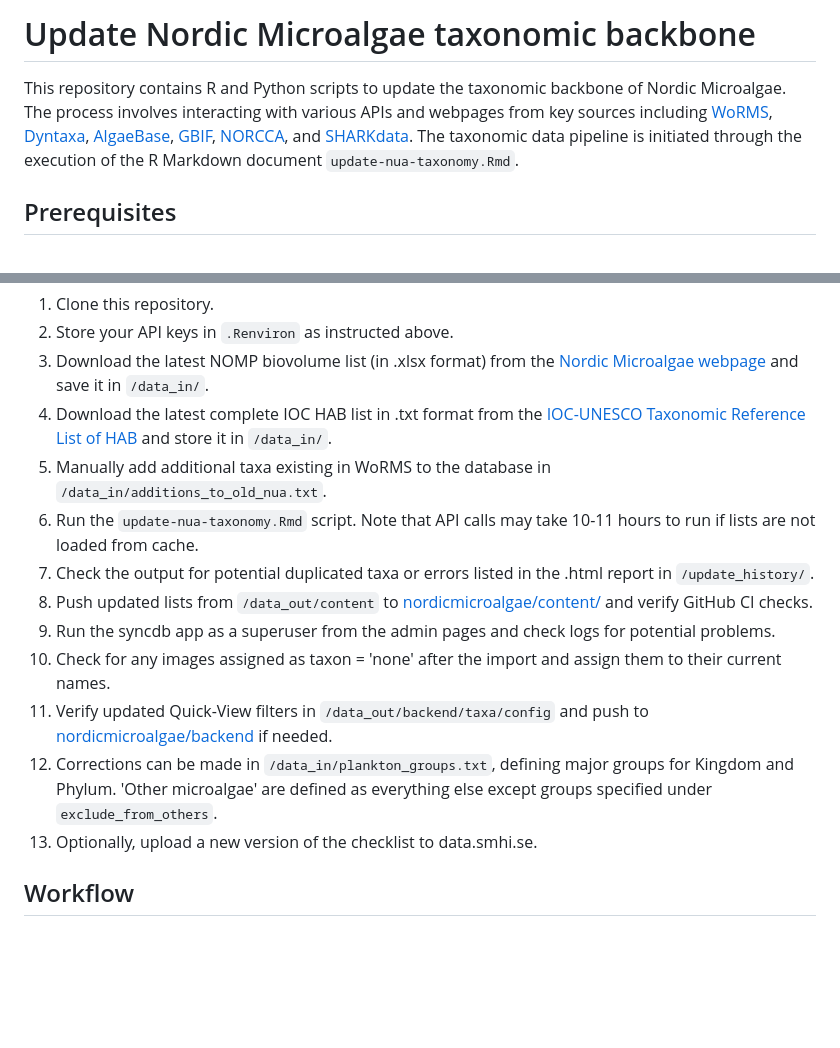
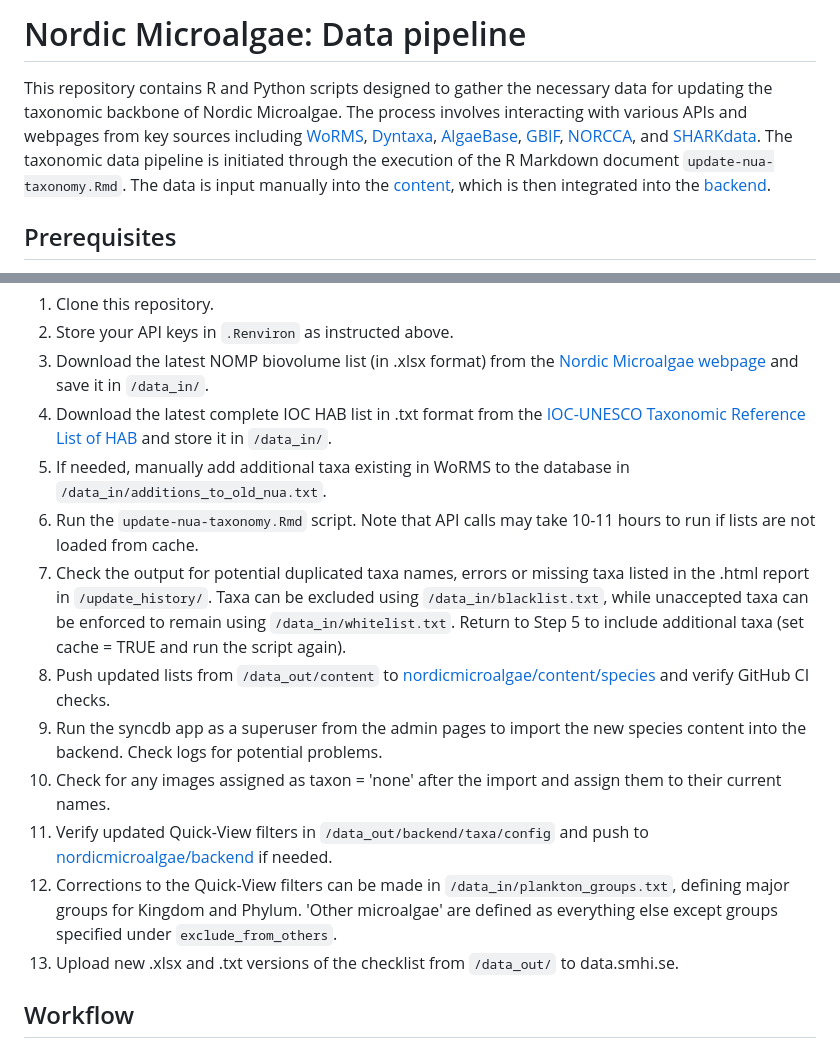
Before and after one commit to nordicmicroalgae/pipeline, a Markdown page: README.md, 2 parts joined by grey strips. Drawn GitHub-style; blank space fills up the shorter version.

```diff
--- a/README.md
+++ b/README.md
@@ -1,6 +1,6 @@
-# Update Nordic Microalgae taxonomic backbone
+# Nordic Microalgae: Data pipeline
 
-This repository contains R and Python scripts to update the taxonomic backbone of Nordic Microalgae. The process involves interacting with various APIs and webpages from key sources including [WoRMS](https://www.marinespecies.org/), [Dyntaxa](https://namnochslaktskap.artfakta.se/), [AlgaeBase](https://www.algaebase.org/), [GBIF](https://www.gbif.org/), [NORCCA](https://norcca.scrol.net/), and [SHARKdata](https://sharkdata.smhi.se/). The taxonomic data pipeline is initiated through the execution of the R Markdown document `update-nua-taxonomy.Rmd`.
+This repository contains R and Python scripts designed to gather the necessary data for updating the taxonomic backbone of Nordic Microalgae. The process involves interacting with various APIs and webpages from key sources including [WoRMS](https://www.marinespecies.org/), [Dyntaxa](https://namnochslaktskap.artfakta.se/), [AlgaeBase](https://www.algaebase.org/), [GBIF](https://www.gbif.org/), [NORCCA](https://norcca.scrol.net/), and [SHARKdata](https://sharkdata.smhi.se/). The taxonomic data pipeline is initiated through the execution of the R Markdown document `update-nua-taxonomy.Rmd`. The data is input manually into the [content](https://github.com/nordicmicroalgae/content), which is then integrated into the [backend](https://github.com/nordicmicroalgae/backend).
 
 ## Prerequisites
 - Python interpreter installed for use in R with the `reticulate` package. Refer to [rstudio.github.io/reticulate](https://rstudio.github.io/reticulate/) for details.
@@ -25,15 +25,15 @@ Follow these steps to update the species content:
 2. Store your API keys in `.Renviron` as instructed above.
 3. Download the latest NOMP biovolume list (in .xlsx format) from the [Nordic Microalgae webpage](http://nordicmicroalgae.org/tools) and save it in `/data_in/`.
 4. Download the latest complete IOC HAB list in .txt format from the [IOC-UNESCO Taxonomic Reference List of HAB](https://www.marinespecies.org/hab/aphia.php?p=download&what=taxlist) and store it in `/data_in/`.
-5. Manually add additional taxa existing in WoRMS to the database in `/data_in/additions_to_old_nua.txt`.
+5. If needed, manually add additional taxa existing in WoRMS to the database in `/data_in/additions_to_old_nua.txt`.
 6. Run the `update-nua-taxonomy.Rmd` script. Note that API calls may take 10-11 hours to run if lists are not loaded from cache.
-7. Check the output for potential duplicated taxa or errors listed in the .html report in `/update_history/`.
-8. Push updated lists from `/data_out/content` to [nordicmicroalgae/content/](https://github.com/nordicmicroalgae/content/) and verify GitHub CI checks.
-9. Run the syncdb app as a superuser from the admin pages and check logs for potential problems.
+7. Check the output for potential duplicated taxa names, errors or missing taxa listed in the .html report in `/update_history/`. Taxa can be excluded using `/data_in/blacklist.txt`, while unaccepted taxa can be enforced to remain using `/data_in/whitelist.txt`. Return to Step 5 to include additional taxa (set cache = TRUE and run the script again).
+8. Push updated lists from `/data_out/content` to [nordicmicroalgae/content/species](https://github.com/nordicmicroalgae/content/tree/master/species) and verify GitHub CI checks.
+9. Run the syncdb app as a superuser from the admin pages to import the new species content into the backend. Check logs for potential problems.
 10. Check for any images assigned as taxon = 'none' after the import and assign them to their current names.
 11. Verify updated Quick-View filters in `/data_out/backend/taxa/config` and push to [nordicmicroalgae/backend](https://github.com/nordicmicroalgae/backend) if needed.
-12. Corrections can be made in `/data_in/plankton_groups.txt`, defining major groups for Kingdom and Phylum. 'Other microalgae' are defined as everything else except groups specified under `exclude_from_others`.
-13. Optionally, upload a new version of the checklist to data.smhi.se.
+12. Corrections to the Quick-View filters can be made in `/data_in/plankton_groups.txt`, defining major groups for Kingdom and Phylum. 'Other microalgae' are defined as everything else except groups specified under `exclude_from_others`.
+13. Upload new .xlsx and .txt versions of the checklist from `/data_out/` to data.smhi.se.
 
 ## Workflow
 
```
